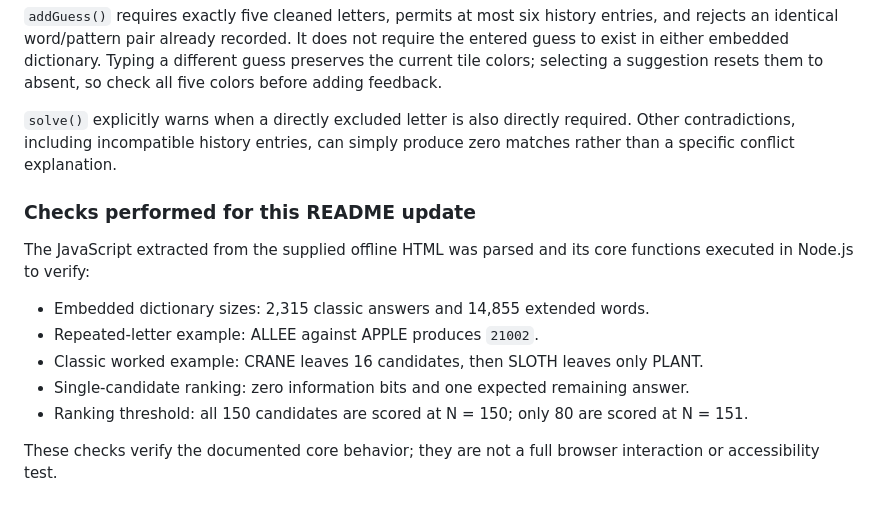
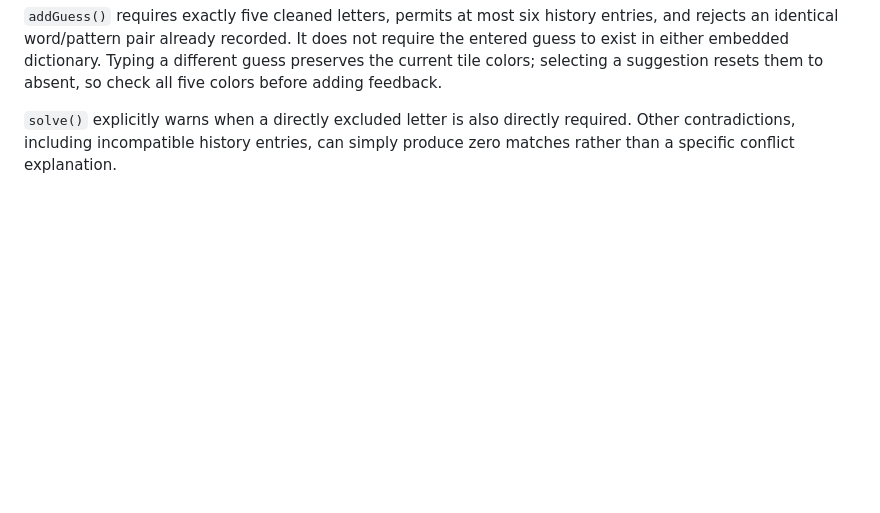
Before and after one commit to danielnjs/wordle-solver, a Markdown page: readme.md, the part around the change. GitHub-like rendering; blank space fills up the shorter version.

```diff
--- a/readme.md
+++ b/readme.md
@@ -232,15 +232,3 @@ The offline file contains the page markup, responsive CSS, embedded JSON diction
 `addGuess()` requires exactly five cleaned letters, permits at most six history entries, and rejects an identical word/pattern pair already recorded. It does not require the entered guess to exist in either embedded dictionary. Typing a different guess preserves the current tile colors; selecting a suggestion resets them to absent, so check all five colors before adding feedback.
 
 `solve()` explicitly warns when a directly excluded letter is also directly required. Other contradictions, including incompatible history entries, can simply produce zero matches rather than a specific conflict explanation.
-
-### Checks performed for this README update
-
-The JavaScript extracted from the supplied offline HTML was parsed and its core functions executed in Node.js to verify:
-
-- Embedded dictionary sizes: 2,315 classic answers and 14,855 extended words.
-- Repeated-letter example: ALLEE against APPLE produces `21002`.
-- Classic worked example: CRANE leaves 16 candidates, then SLOTH leaves only PLANT.
-- Single-candidate ranking: zero information bits and one expected remaining answer.
-- Ranking threshold: all 150 candidates are scored at N = 150; only 80 are scored at N = 151.
-
-These checks verify the documented core behavior; they are not a full browser interaction or accessibility test.
```
